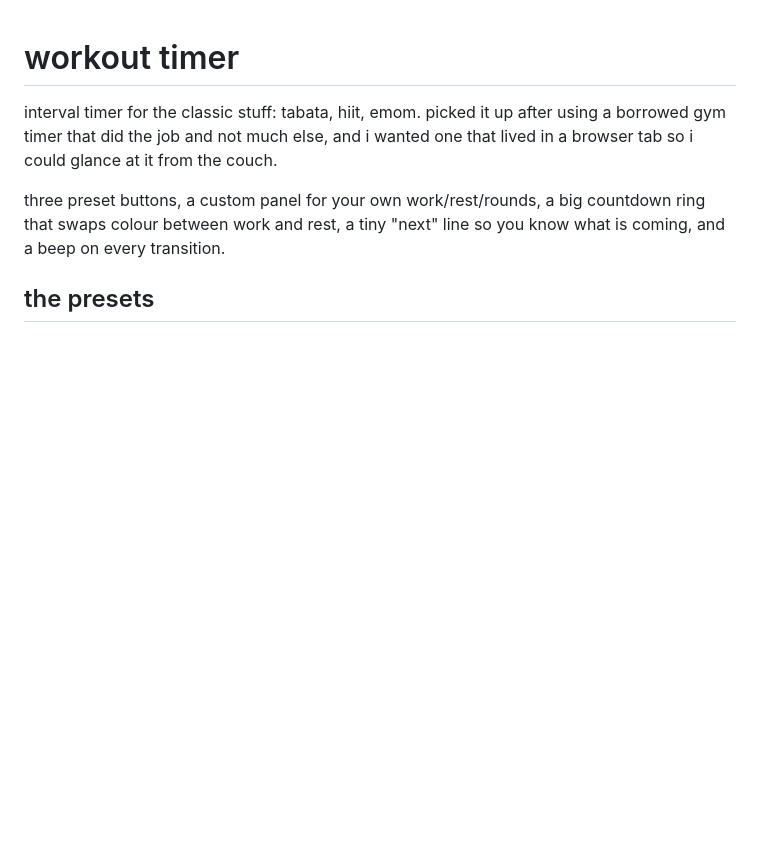
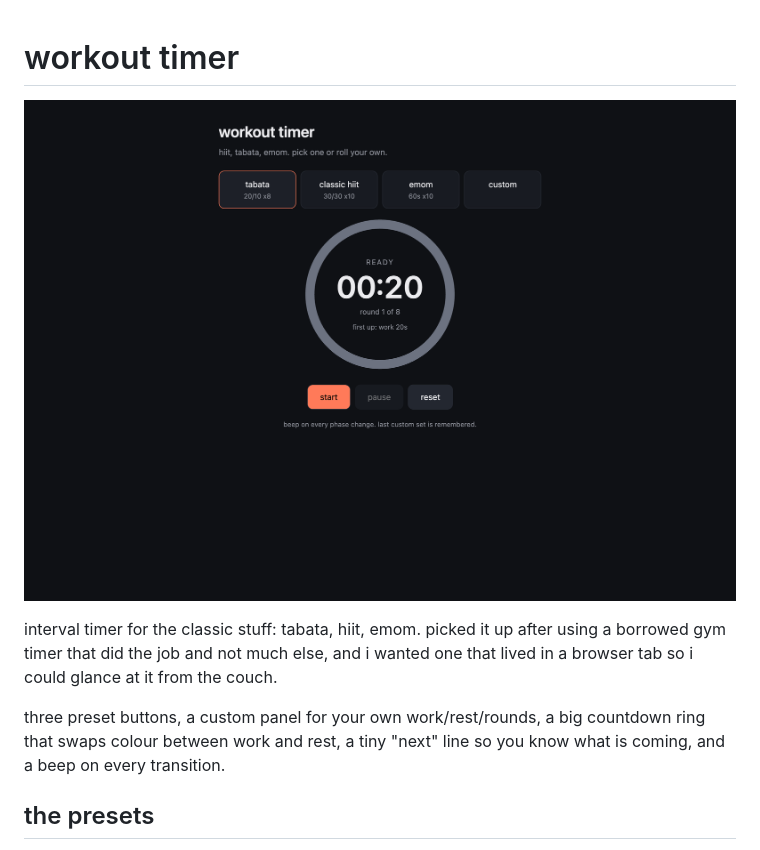
Before and after one commit to secanakbulut/workout-timer, a Markdown page: README.md, the part around the change. Rendered like a GitHub page; pictures changed too: docs/screenshot.png (added); blank space fills up the shorter version.

Commit message:
add screenshots to readme

```diff
--- a/README.md
+++ b/README.md
@@ -1,4 +1,6 @@
 # workout timer
+
+![](docs/screenshot.png)
 
 interval timer for the classic stuff: tabata, hiit, emom. picked it up after using a borrowed gym timer that did the job and not much else, and i wanted one that lived in a browser tab so i could glance at it from the couch.
 
```
